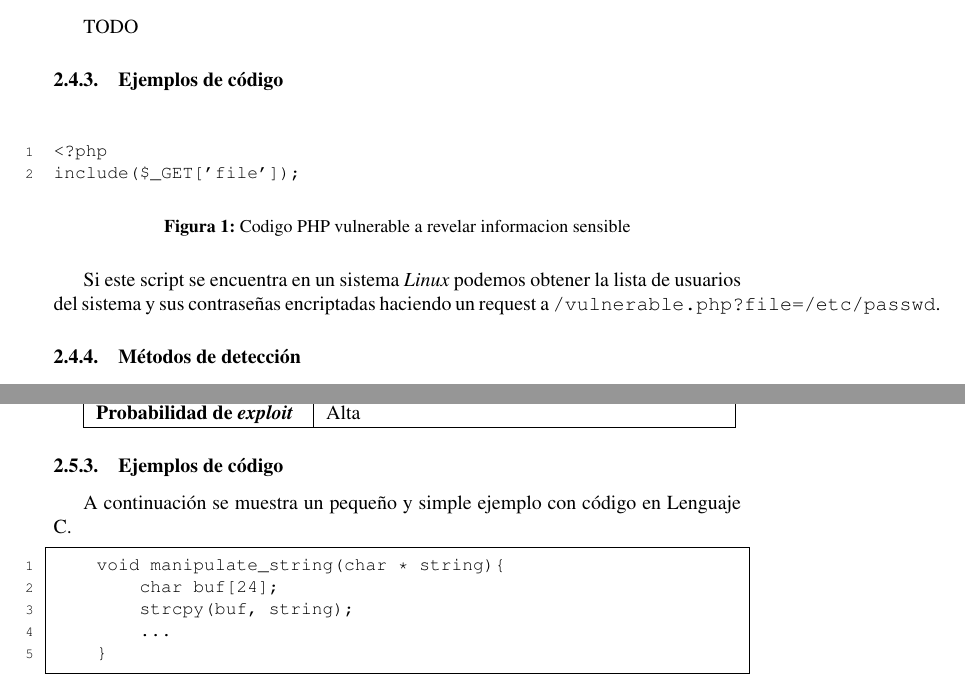
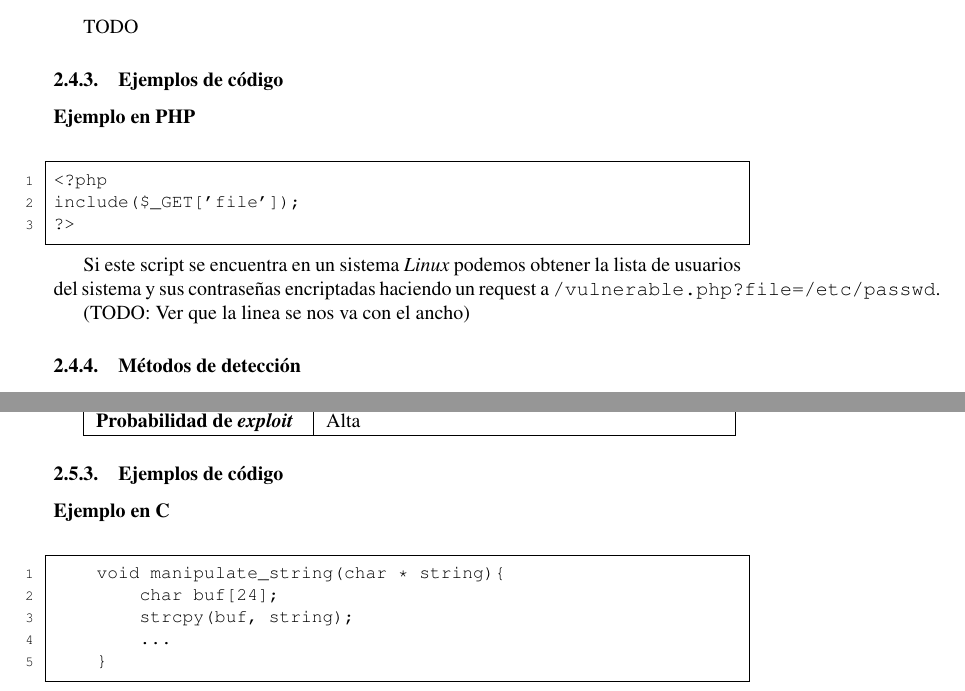
Before and after one commit to Gabrielconesa/cripto-2013-1c, a LaTeX document (TP1/report.tex, which reads TP1/issue22.tex, TP1/issue676.tex): two parts of pages 14 and 16 of 17, joined at a grey line, cut so that both start at the same text. Compiled offline with pdfLaTeX.

Commit message:
Now code should look all the same. Another todo added

```diff
--- a/TP1/issue22.tex
+++ b/TP1/issue22.tex
@@ -15,20 +15,17 @@ TODO
 
 \subsubsection{Ejemplos de código}
 
-\begin{figure}[H]
+\noindent \textbf{Ejemplo en PHP}\\
 
-% TODO: Replace this with a syntax highlighting code enviorment
-    \begin{lstlisting}
+\begin{lstlisting}[frame=single]
 <?php
 include($_GET['file']);
-    \end{lstlisting}
-
-    \caption{Codigo PHP vulnerable a revelar informacion sensible}
-    \label{code:php-traversal}
-
-\end{figure}
+?>
+\end{lstlisting}
 
 Si este script se encuentra en un sistema \textit{Linux} podemos obtener la lista de usuarios del sistema y sus contraseñas encriptadas haciendo un request a \texttt{/vulnerable.php?file=/etc/passwd}.
+
+(TODO: Ver que la linea se nos va con el ancho)
 
 \subsubsection{Métodos de detección}
 
--- a/TP1/issue676.tex
+++ b/TP1/issue676.tex
@@ -20,7 +20,7 @@ también puede ser invocada de forma segura.
 \end{tabular}
 
 \subsubsection{Ejemplos de código}
-A continuación se muestra un pequeño y simple ejemplo con código en Lenguaje C.
+\noindent \textbf{Ejemplo en C}\\
 
 \begin{lstlisting}[frame=single]
     void manipulate_string(char * string){
```
Also changed, not shown: TP1/issue120.tex (+8 -0 lines).
